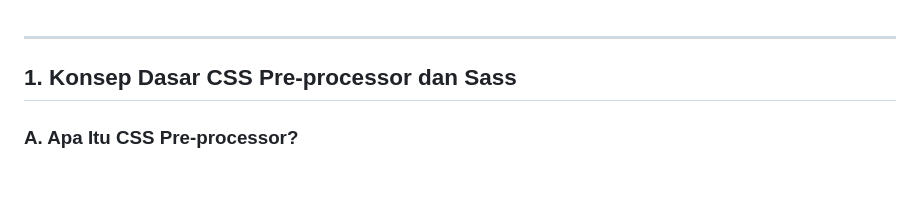
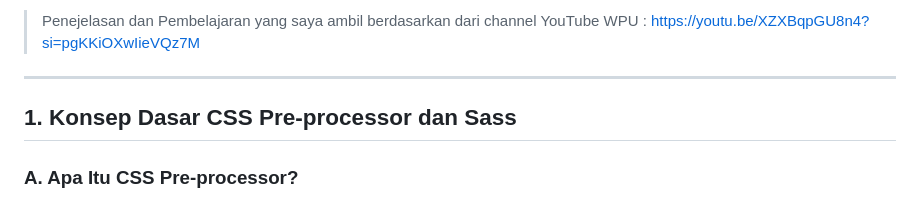
Before and after one commit to DavinGM/Sass, a Markdown page: Books/2.detail lebih lanjut Sass.md, the part around the change. Rendered like a GitHub page; blank space fills up the shorter version.

Commit message:
Pertemuan 1

```diff
--- a/Books/detail lebih lanjut Sass.md
+++ b/Books/2.detail lebih lanjut Sass.md
@@ -1,3 +1,5 @@
+> Penejelasan dan Pembelajaran yang saya ambil berdasarkan dari channel YouTube WPU : https://youtu.be/XZXBqpGU8n4?si=pgKKiOXwIieVQz7M
+
 
 -----
 
```
Also changed, not shown: Books/1.apa itu Sass.md (renamed from Books/apa itu Sass.md).
